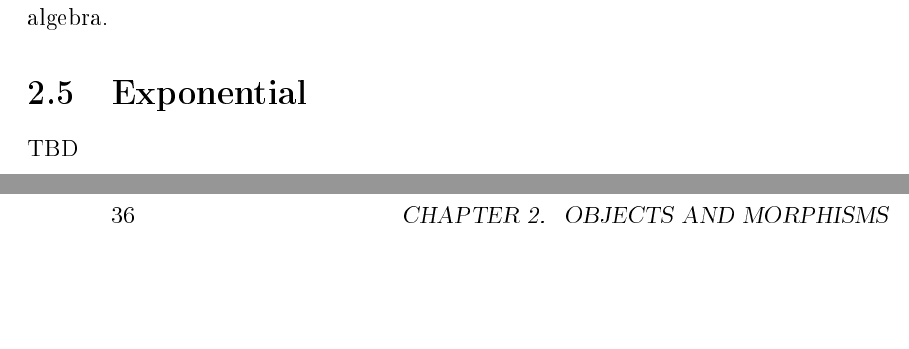
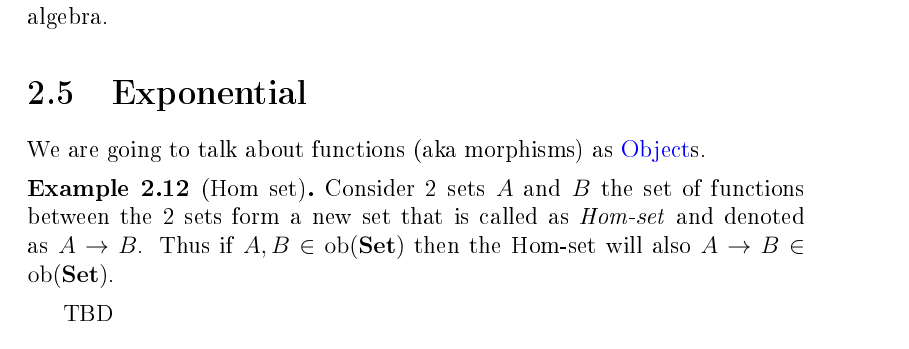
Before and after one commit to ivanmurashko/articles, a LaTeX book (cattheory/cattheory.tex, which reads cattheory/objectsmorphisms.tex): two parts of pages 31 and 36 of 68 before the commit and part of page 31 of 68 after it, the two joined at a grey line, cut so that both start at the same text, the shorter picture padded with empty space. The pictures show the PDF file cattheory/cattheory.pdf that the author committed with the source.

Commit message:
cattheory: hom-set

```diff
--- a/cattheory/objectsmorphisms.tex
+++ b/cattheory/objectsmorphisms.tex
@@ -350,6 +350,19 @@ connection with addition in algebra.
 
 
 \section{Exponential}
+We are going to talk about functions (aka morphisms) as
+\mynameref{def:object}s.
+
+\begin{example}[Hom set]
+\label{ex:homset}
+Consider 2 sets $A$ and $B$ the set of functions between the 2 sets
+form a new set that is called as \textit{Hom-set} and denoted as $A
+\to B$. Thus if $A,B \in \catob{Set}$ then the Hom-set will also $A
+\to B \in \catob{Set}$.
+\end{example}
+
+
+
 TBD
 
 \begin{definition}[Exponential]
```
Also changed, not shown: cattheory/cattheory.pdf.
